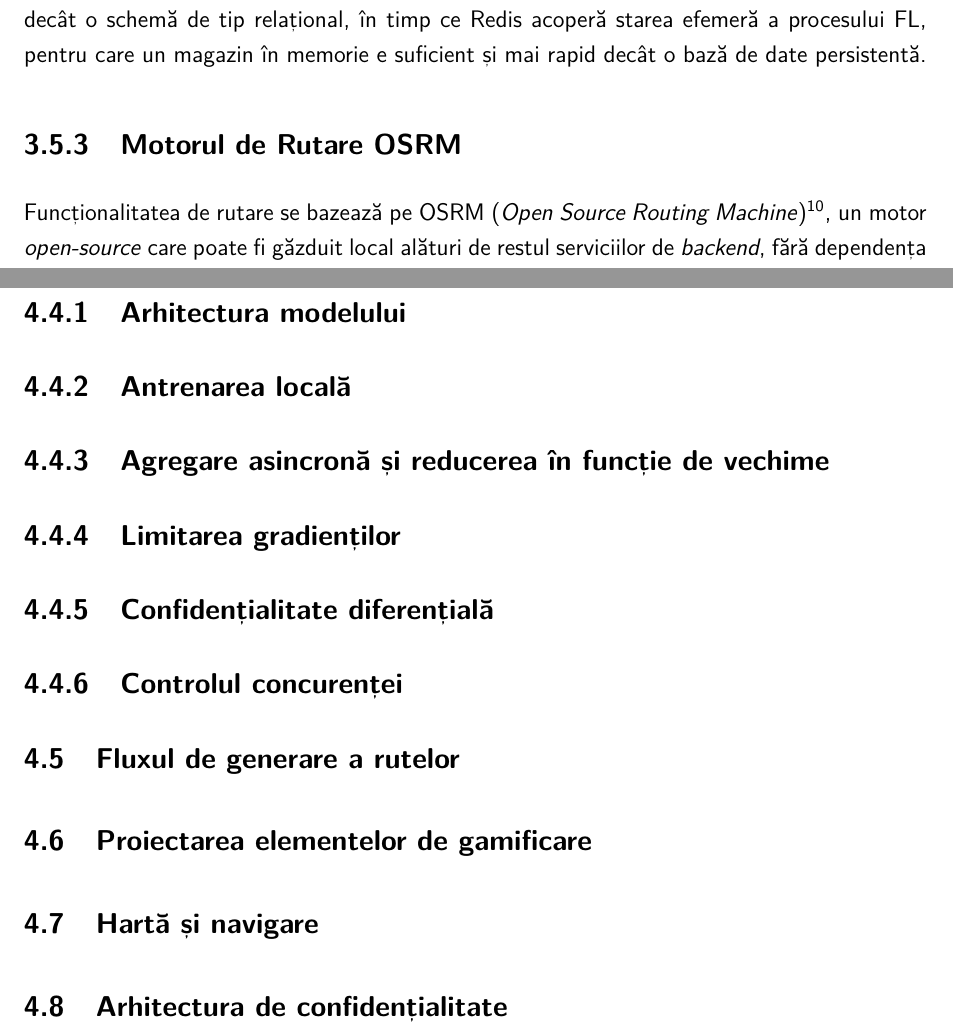
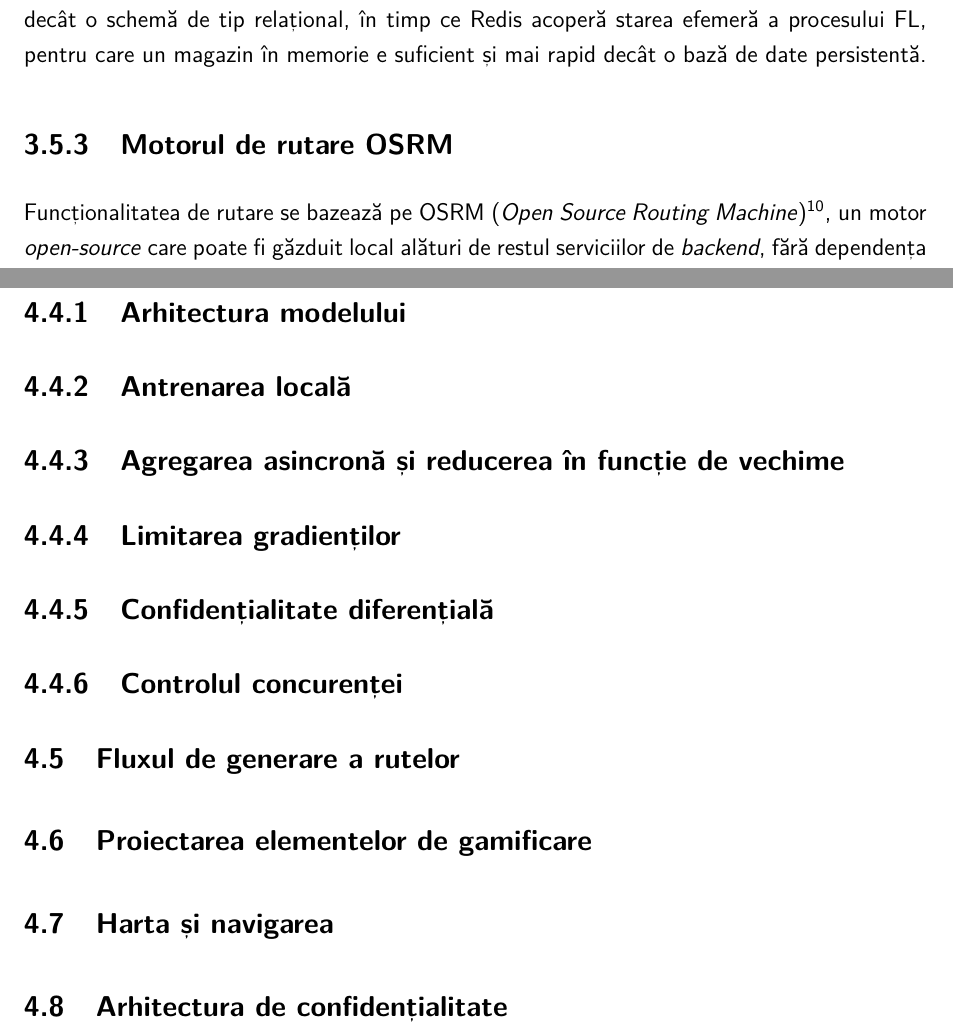
Before and after one commit to Cozma-Andrei/CultureQuest, a LaTeX thesis (diploma-project-template.tex): two parts of pages 18 and 20 of 27, joined at a grey line, cut so that both start at the same text. Compiled offline with pdfLaTeX.

Commit message:
Title changes

```diff
--- a/diploma-project-template.tex
+++ b/diploma-project-template.tex
@@ -429,7 +429,7 @@ Pentru aplicația mobilă, CultureQuest folosește Flutter\footnote{Documentați
 
 Pe partea de \textit{backend}, CultureQuest folosește FastAPI\footnote{Documentația oficială FastAPI. \url{https://fastapi.tiangolo.com} (accesat 19.06.2026).}, MongoDB\footnote{Documentația oficială MongoDB. \url{https://www.mongodb.com/docs/} (accesat 19.06.2026).} și Redis\footnote{Documentația oficială Redis. \url{https://redis.io/docs/} (accesat 19.06.2026).}. FastAPI este scris în Python, ceea ce permite integrarea directă a serviciilor de agregare FL și a antrenării MLP cu același ecosistem (PyTorch) folosit la pre-antrenare, fără un strat de interoperabilitate între limbaje, iar suportul nativ pentru operații asincrone se potrivește cu un număr mare de clienți care se conectează intermitent, specific design-ului \textit{cross-device}. MongoDB stochează date variabile legate de profiluri de utilizatori, obiective turistice, misiuni, recenzii - mai flexibil decât o schemă de tip relațional, în timp ce Redis acoperă starea efemeră a procesului FL, pentru care un magazin în memorie e suficient și mai rapid decât o bază de date persistentă.
 
-\subsection{Motorul de Rutare OSRM}
+\subsection{Motorul de rutare OSRM}
 
 Funcționalitatea de rutare se bazează pe OSRM (\textit{Open Source Routing Machine})\footnote{Documentația oficială OSRM. \url{https://project-osrm.org} (accesat 19.06.2026).}, un motor \textit{open-source} care poate fi găzduit local alături de restul serviciilor de \textit{backend}, fără dependența de un API extern plătit. OSRM calculează rute pe rețeaua de drumuri pornind de la date OpenStreetMap și răspunde suficient de rapid pentru a fi folosit interactiv, la fiecare actualizare a poziției utilizatorului în timpul parcurgerii unei rute.
 
@@ -474,7 +474,7 @@ PyTorch Mobile & Model + runtime (zeci-sute de MB) & Bibliotecă nativă per pla
 
 \subsection{Antrenarea locală}
 
-\subsection{Agregare asincronă și reducerea în funcție de vechime}
+\subsection{Agregarea asincronă și reducerea în funcție de vechime}
 
 \subsection{Limitarea gradienților}
 
@@ -486,7 +486,7 @@ PyTorch Mobile & Model + runtime (zeci-sute de MB) & Bibliotecă nativă per pla
 
 \section{Proiectarea elementelor de gamificare}
 
-\section{Hartă și navigare}
+\section{Harta și navigarea}
 
 \section{Arhitectura de confidențialitate}
 
```
Also changed, not shown: diploma-project-template.pdf, diploma-project-template.tex (4 more changed lines).
